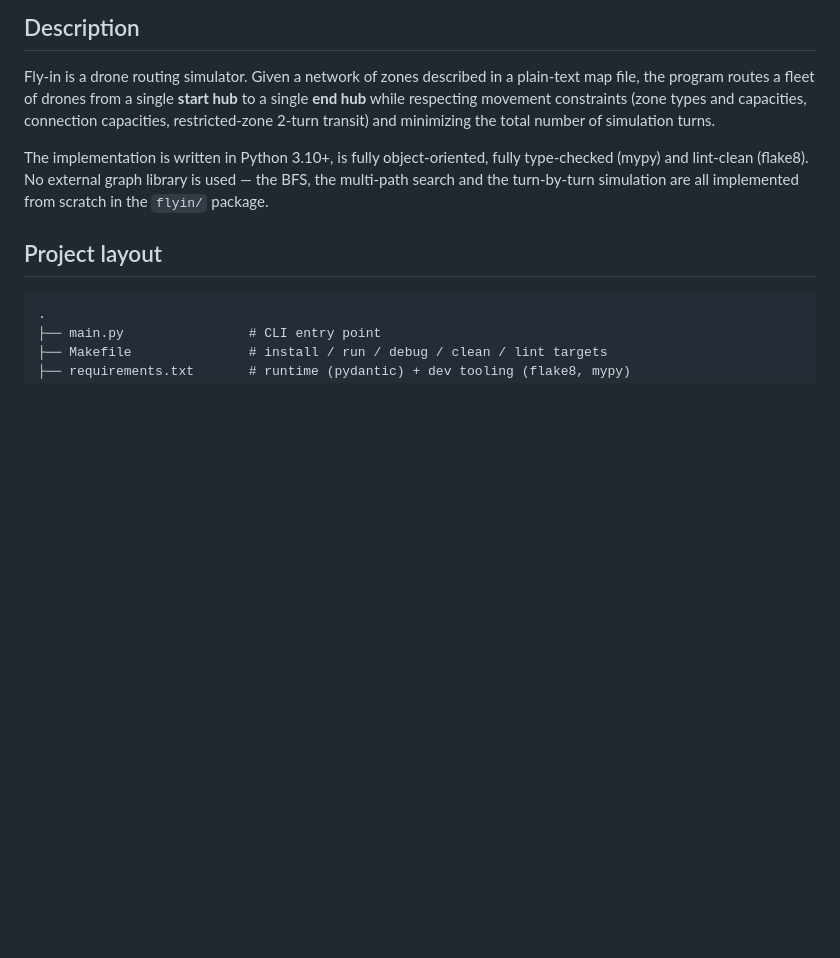
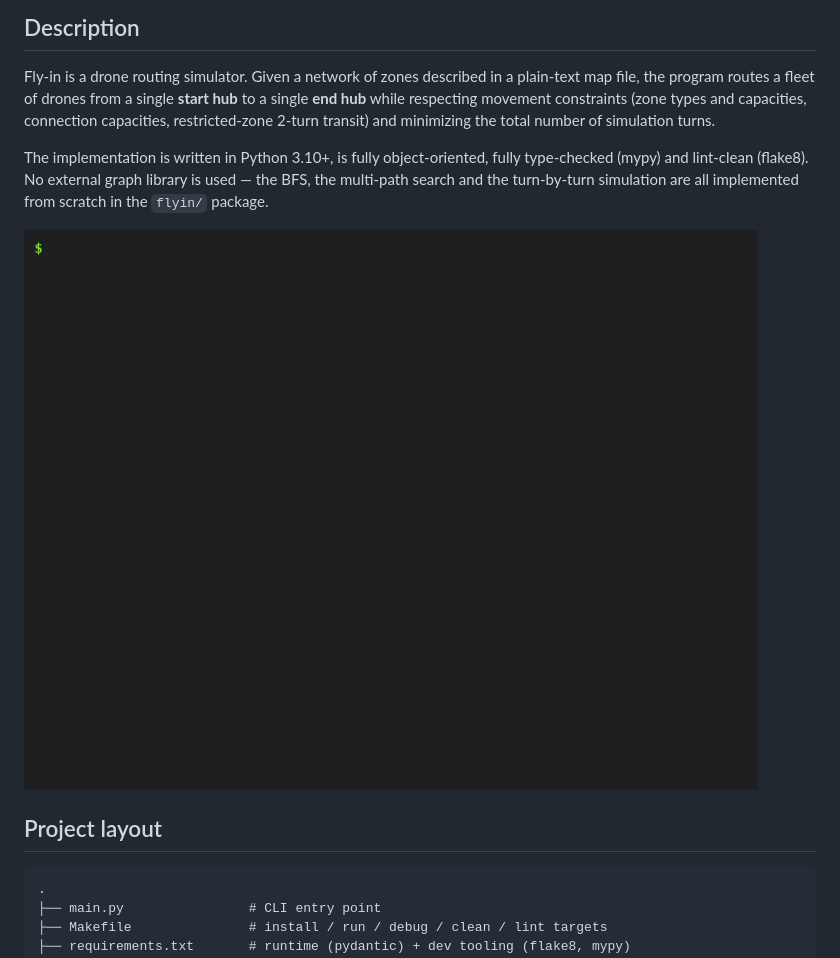
Before and after one commit to simPly-invent/Fly-in, a Markdown page: README.md, the part around the change. Drawn GitHub-style; pictures changed too: docs/demo.gif (added); blank space fills up the shorter version.

Commit message:
Add demo GIF to README

```diff
--- a/README.md
+++ b/README.md
@@ -14,6 +14,8 @@ The implementation is written in Python 3.10+, is fully object-oriented,
 fully type-checked (mypy) and lint-clean (flake8). No external graph library
 is used — the BFS, the multi-path search and the turn-by-turn simulation are
 all implemented from scratch in the `flyin/` package.
+
+![Fly-in simulation on a medium map](docs/demo.gif)
 
 ## Project layout
 
```
Also changed, not shown: 1 other file.
